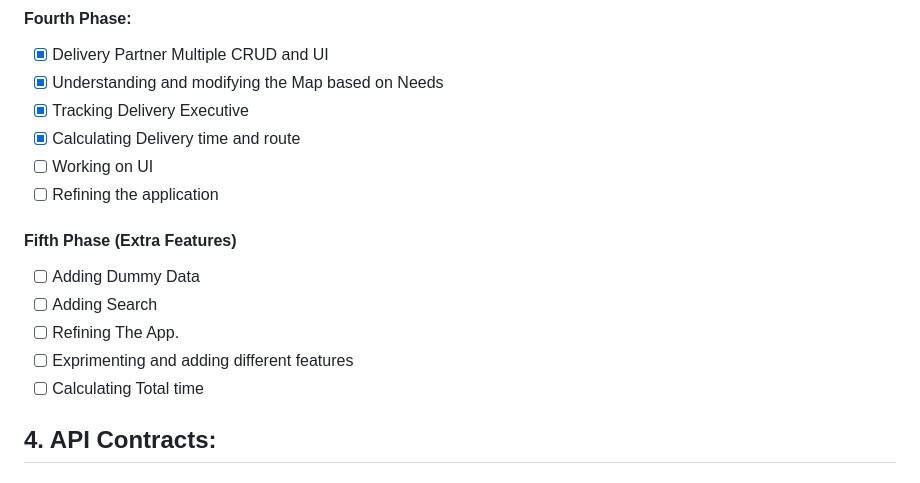
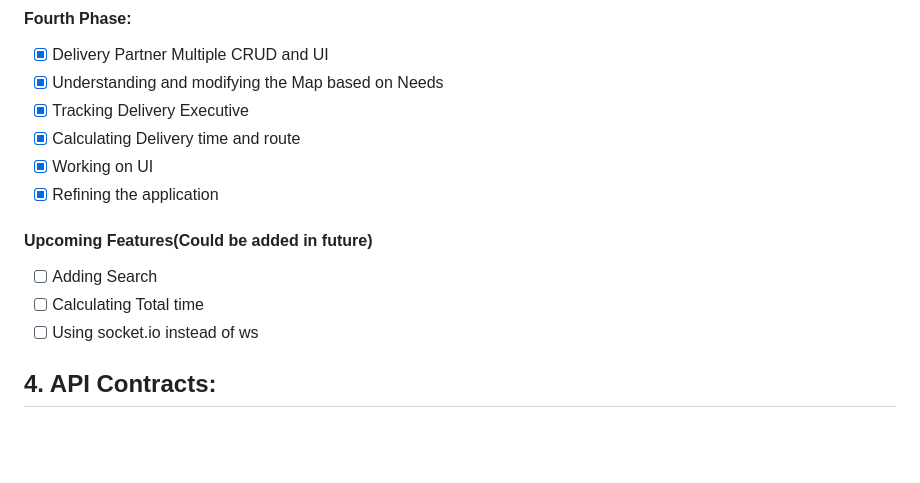
Before and after one commit to yashbaddi/FoodieFleet, a Markdown page: README.md, the part around the change. GitHub-like rendering; blank space fills up the shorter version.

Commit message:
✅ Phase-4 Completed

```diff
--- a/README.md
+++ b/README.md
@@ -83,16 +83,14 @@ To Meet These Objectives we have following criteria
 - [x] Understanding and modifying the Map based on Needs
 - [x] Tracking Delivery Executive
 - [x] Calculating Delivery time and route
-- [ ] Working on UI
-- [ ] Refining the application
+- [x] Working on UI
+- [x] Refining the application
 
-#### Fifth Phase (Extra Features)
+#### Upcoming Features(Could be added in future)
 
-- [ ] Adding Dummy Data
 - [ ] Adding Search
-- [ ] Refining The App.
-- [ ] Exprimenting and adding different features
 - [ ] Calculating Total time
+- [ ] Using socket.io instead of ws
 
 ## 4. API Contracts:
 
```
